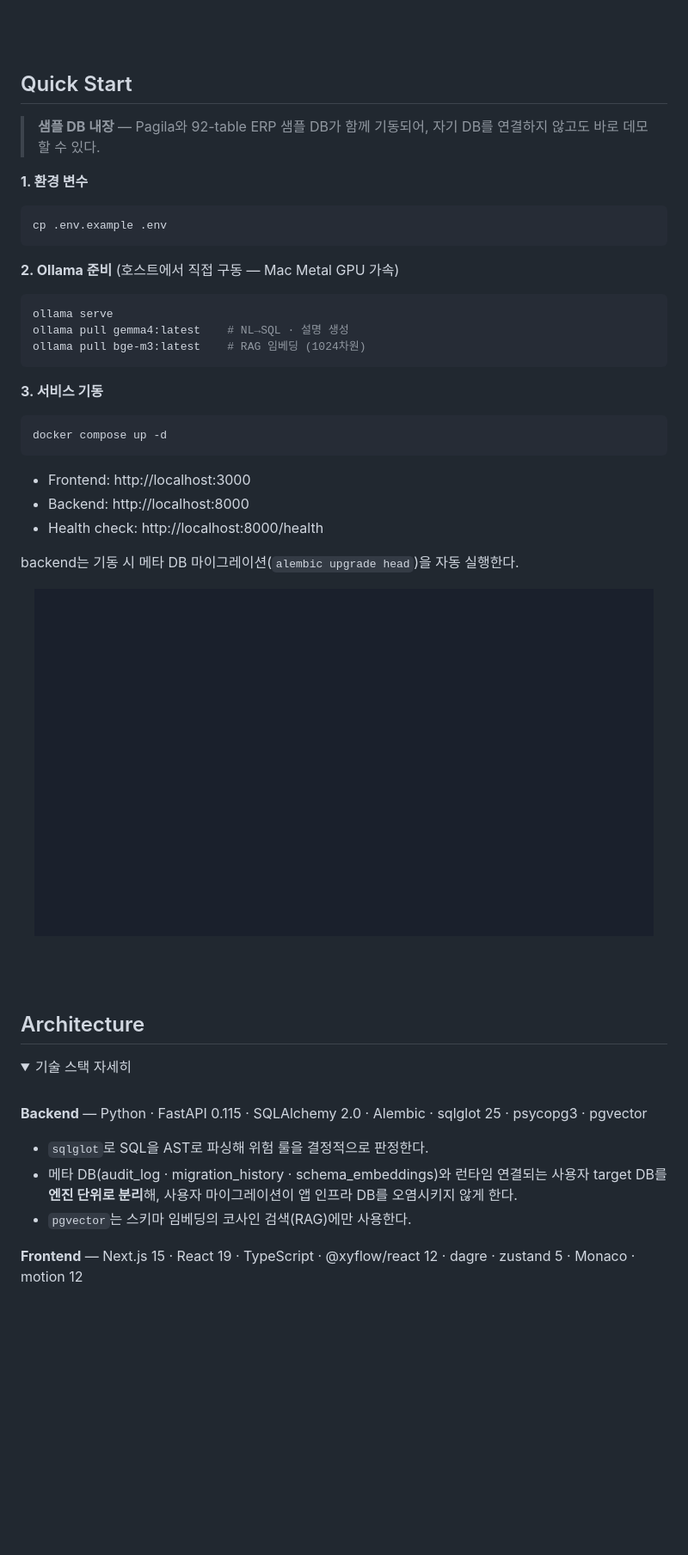
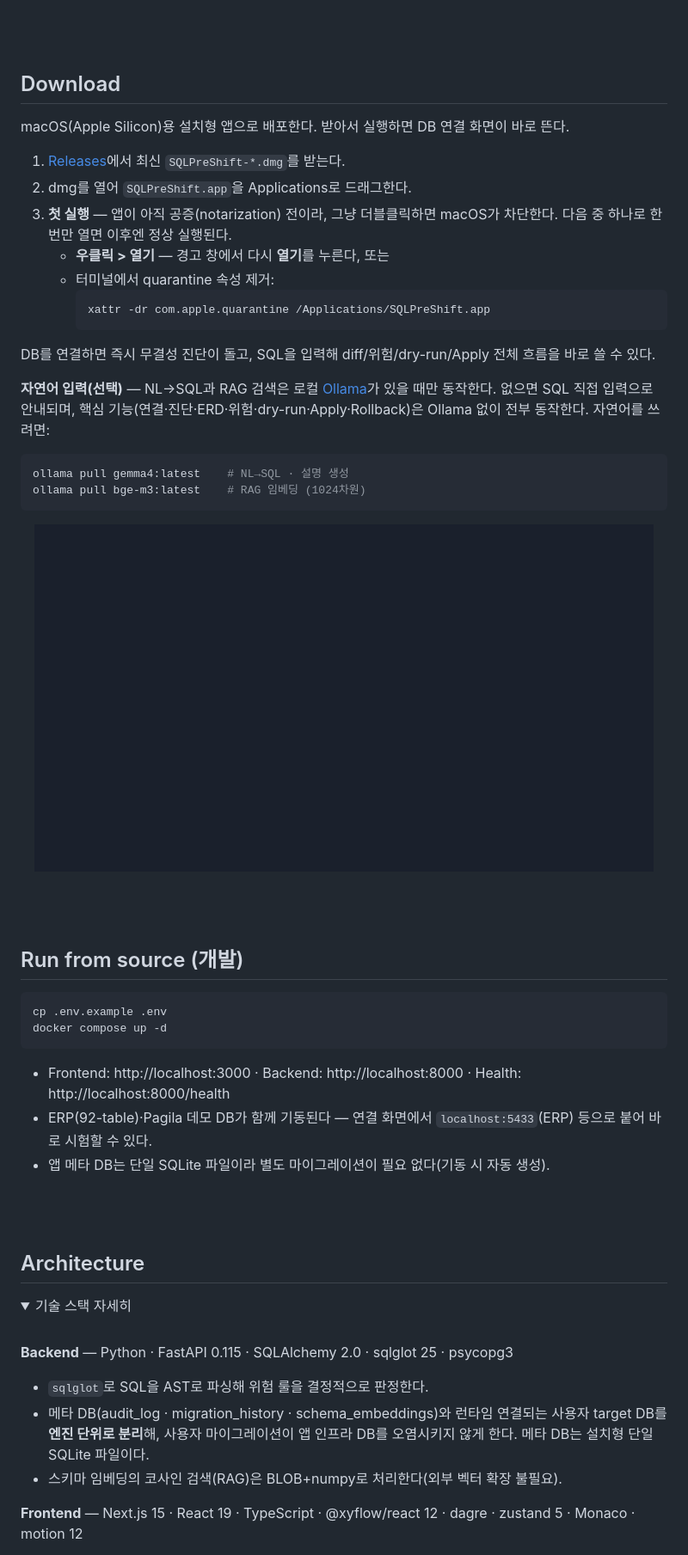
Before and after one commit to taehyunan-99/sql-preshift, a Markdown page: README.md, the part around one of its changes. Shown at 86% size. GitHub-like rendering; folded sections open; blank space fills up the shorter version.

````diff
--- a/README.md
+++ b/README.md
@@ -59,40 +59,46 @@ DB에 연결하면 즉시 무결성 진단이 돈다. 자연어나 SQL을 입력
 
 <br/><br/>
 
-## Quick Start
+## Download
 
-> **샘플 DB 내장** — Pagila와 92-table ERP 샘플 DB가 함께 기동되어, 자기 DB를 연결하지 않고도 바로 데모할 수 있다.
+macOS(Apple Silicon)용 설치형 앱으로 배포한다. 받아서 실행하면 DB 연결 화면이 바로 뜬다.
 
-**1. 환경 변수**
+<!-- TODO: 릴리스 게시 후 실제 URL로 교체 -->
+1. [Releases](https://github.com/taehyunan-99/sql-preshift/releases)에서 최신 `SQLPreShift-*.dmg`를 받는다.
+2. dmg를 열어 `SQLPreShift.app`을 Applications로 드래그한다.
+3. **첫 실행** — 앱이 아직 공증(notarization) 전이라, 그냥 더블클릭하면 macOS가 차단한다. 다음 중 하나로 한 번만 열면 이후엔 정상 실행된다.
+   - **우클릭 > 열기** — 경고 창에서 다시 **열기**를 누른다, 또는
+   - 터미널에서 quarantine 속성 제거:
+     ```bash
+     xattr -dr com.apple.quarantine /Applications/SQLPreShift.app
+     ```
+
+DB를 연결하면 즉시 무결성 진단이 돌고, SQL을 입력해 diff/위험/dry-run/Apply 전체 흐름을 바로 쓸 수 있다.
+
+**자연어 입력(선택)** — NL→SQL과 RAG 검색은 로컬 [Ollama](https://ollama.com)가 있을 때만 동작한다. 없으면 SQL 직접 입력으로 안내되며, 핵심 기능(연결·진단·ERD·위험·dry-run·Apply·Rollback)은 Ollama 없이 전부 동작한다. 자연어를 쓰려면:
 
 ```bash
-cp .env.example .env
-```
-
-**2. Ollama 준비** (호스트에서 직접 구동 — Mac Metal GPU 가속)
-
-```bash
-ollama serve
 ollama pull gemma4:latest    # NL→SQL · 설명 생성
 ollama pull bge-m3:latest    # RAG 임베딩 (1024차원)
 ```
 
-**3. 서비스 기동**
+<!-- TODO: capture → assets/s1-connect.png (연결 화면) -->
+<p align="center">
+  <img src="assets/placeholder.png" alt="DB 연결 화면" width="720" />
+</p>
+
+<br/><br/>
+
+## Run from source (개발)
 
 ```bash
+cp .env.example .env
 docker compose up -d
 ```
 
-- Frontend: http://localhost:3000
-- Backend: http://localhost:8000
-- Health check: http://localhost:8000/health
-
-backend는 기동 시 메타 DB 마이그레이션(`alembic upgrade head`)을 자동 실행한다.
-
-<!-- TODO: capture → assets/s1-connect-lobby.png (연결 로비 + 샘플 선택) -->
-<p align="center">
-  <img src="assets/placeholder.png" alt="연결 로비 — 샘플 DB 선택" width="720" />
-</p>
+- Frontend: http://localhost:3000 · Backend: http://localhost:8000 · Health: http://localhost:8000/health
+- ERP(92-table)·Pagila 데모 DB가 함께 기동된다 — 연결 화면에서 `localhost:5433`(ERP) 등으로 붙어 바로 시험할 수 있다.
+- 앱 메타 DB는 단일 SQLite 파일이라 별도 마이그레이션이 필요 없다(기동 시 자동 생성).
 
 <br/><br/>
 
@@ -103,11 +109,11 @@ backend는 기동 시 메타 DB 마이그레이션(`alembic upgrade head`)을
 
 <br/>
 
-**Backend** — Python · FastAPI 0.115 · SQLAlchemy 2.0 · Alembic · sqlglot 25 · psycopg3 · pgvector
+**Backend** — Python · FastAPI 0.115 · SQLAlchemy 2.0 · sqlglot 25 · psycopg3
 
 - `sqlglot`로 SQL을 AST로 파싱해 위험 룰을 결정적으로 판정한다.
-- 메타 DB(audit_log · migration_history · schema_embeddings)와 런타임 연결되는 사용자 target DB를 **엔진 단위로 분리**해, 사용자 마이그레이션이 앱 인프라 DB를 오염시키지 않게 한다.
-- `pgvector`는 스키마 임베딩의 코사인 검색(RAG)에만 사용한다.
+- 메타 DB(audit_log · migration_history · schema_embeddings)와 런타임 연결되는 사용자 target DB를 **엔진 단위로 분리**해, 사용자 마이그레이션이 앱 인프라 DB를 오염시키지 않게 한다. 메타 DB는 설치형 단일 SQLite 파일이다.
+- 스키마 임베딩의 코사인 검색(RAG)은 BLOB+numpy로 처리한다(외부 벡터 확장 불필요).
 
 **Frontend** — Next.js 15 · React 19 · TypeScript · @xyflow/react 12 · dagre · zustand 5 · Monaco · motion 12
 
````
Also changed, not shown: other parts of README.md (+4 -3 lines), README.en.md (+34 -27 lines).
